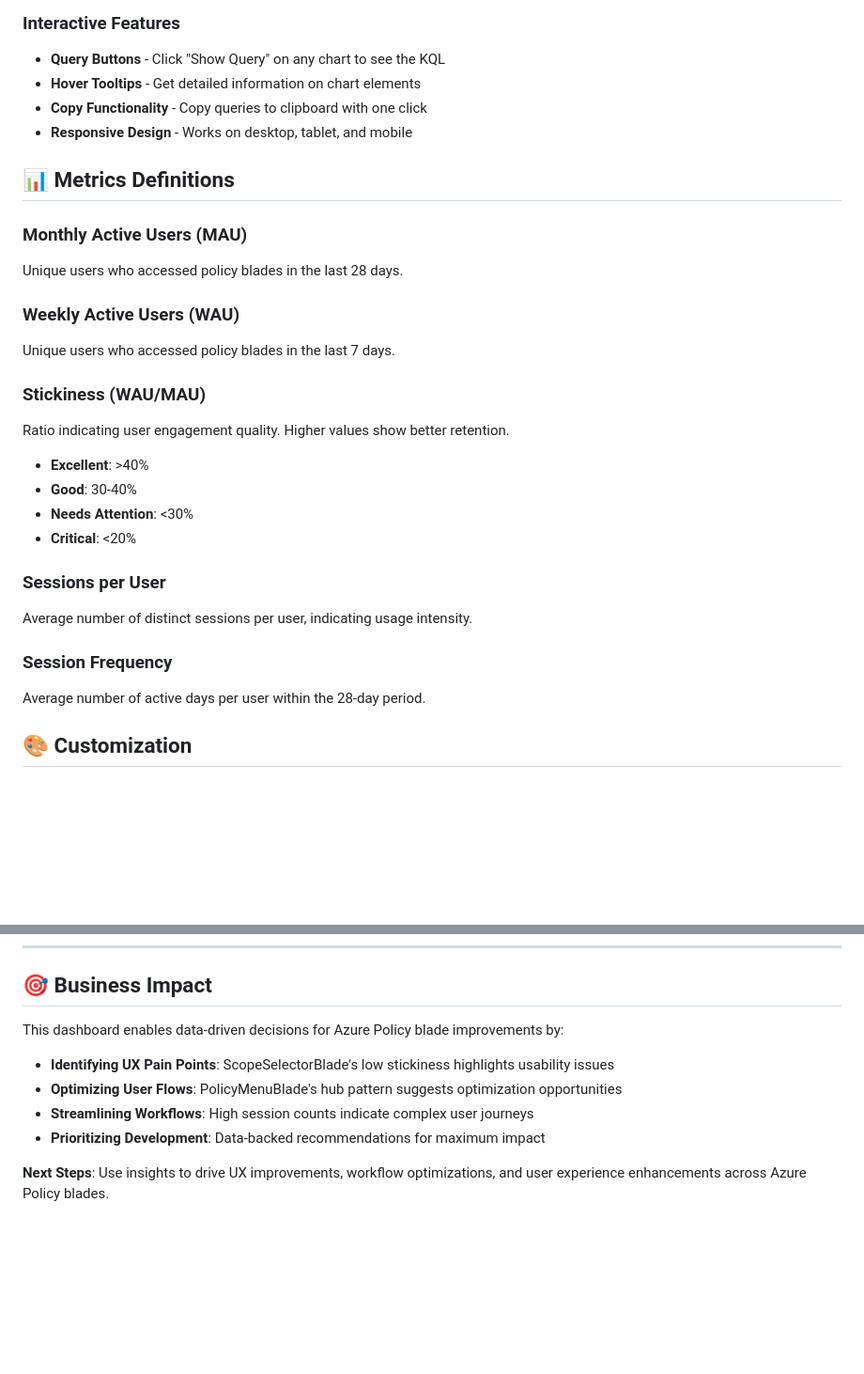
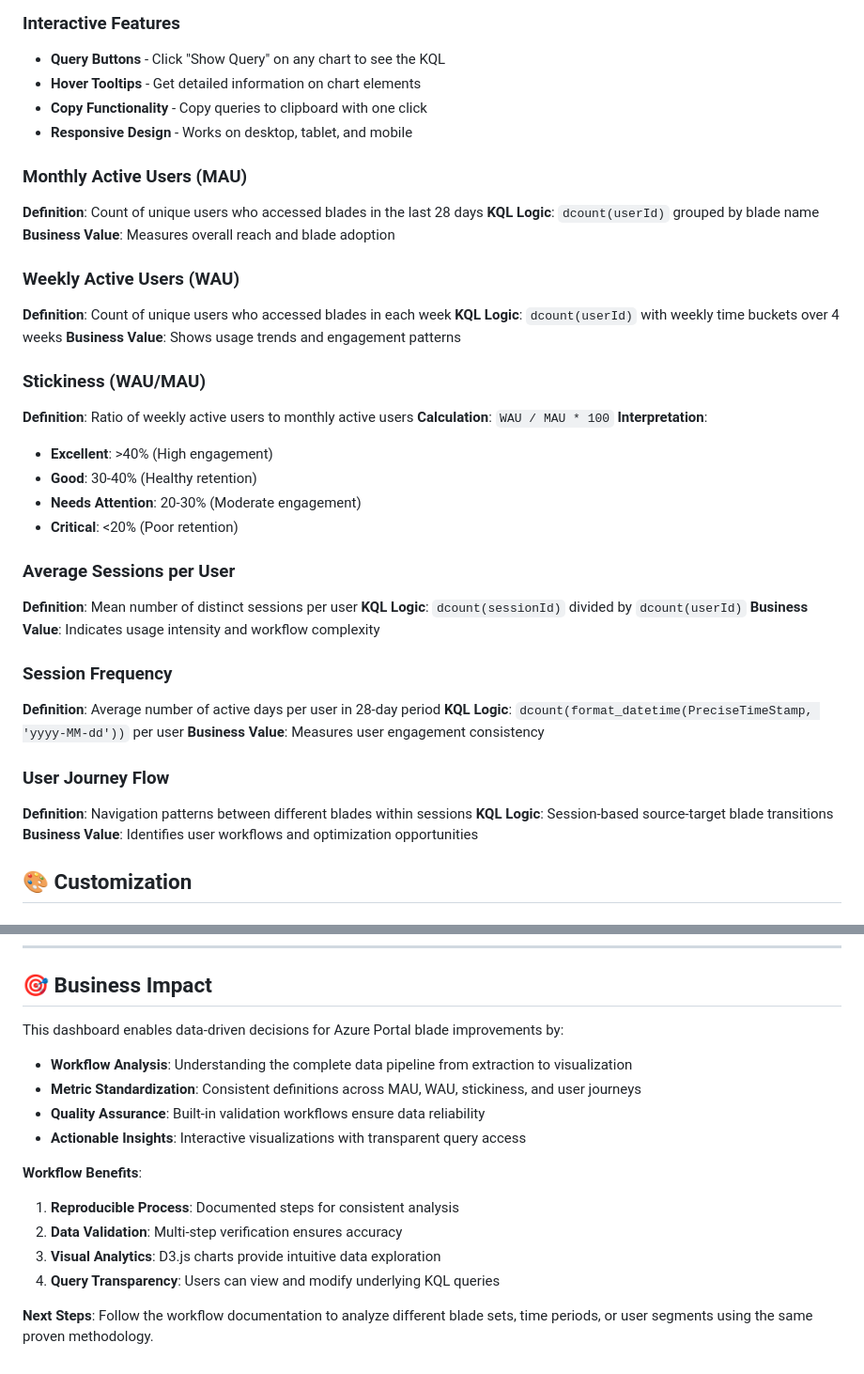
Before and after one commit to johchoi-ms/Hackathon2025_CMX_Qaunt_AI_Agent, a Markdown page: README.md, 2 parts joined by grey strips. Shown: that part at 94% size. GitHub-like rendering; blank space fills up the shorter version.

```diff
--- a/README.md
+++ b/README.md
@@ -119,26 +133,39 @@ The dashboard analyzes these Azure Policy blades:
 - **Copy Functionality** - Copy queries to clipboard with one click
 - **Responsive Design** - Works on desktop, tablet, and mobile
 
-## 📊 Metrics Definitions
-
 ### Monthly Active Users (MAU)
-Unique users who accessed policy blades in the last 28 days.
+**Definition**: Count of unique users who accessed blades in the last 28 days
+**KQL Logic**: `dcount(userId)` grouped by blade name
+**Business Value**: Measures overall reach and blade adoption
 
 ### Weekly Active Users (WAU)
-Unique users who accessed policy blades in the last 7 days.
+**Definition**: Count of unique users who accessed blades in each week
+**KQL Logic**: `dcount(userId)` with weekly time buckets over 4 weeks
+**Business Value**: Shows usage trends and engagement patterns
 
 ### Stickiness (WAU/MAU)
-Ratio indicating user engagement quality. Higher values show better retention.
-- **Excellent**: >40%
-- **Good**: 30-40%
-- **Needs Attention**: <30%
-- **Critical**: <20%
+**Definition**: Ratio of weekly active users to monthly active users
+**Calculation**: `WAU / MAU * 100`
+**Interpretation**:
+- **Excellent**: >40% (High engagement)
+- **Good**: 30-40% (Healthy retention)
+- **Needs Attention**: 20-30% (Moderate engagement)
+- **Critical**: <20% (Poor retention)
 
-### Sessions per User
-Average number of distinct sessions per user, indicating usage intensity.
+### Average Sessions per User
+**Definition**: Mean number of distinct sessions per user
+**KQL Logic**: `dcount(sessionId)` divided by `dcount(userId)`
+**Business Value**: Indicates usage intensity and workflow complexity
 
 ### Session Frequency
-Average number of active days per user within the 28-day period.
+**Definition**: Average number of active days per user in 28-day period
+**KQL Logic**: `dcount(format_datetime(PreciseTimeStamp, 'yyyy-MM-dd'))` per user
+**Business Value**: Measures user engagement consistency
+
+### User Journey Flow
+**Definition**: Navigation patterns between different blades within sessions
+**KQL Logic**: Session-based source-target blade transitions
+**Business Value**: Identifies user workflows and optimization opportunities
 
 ## 🎨 Customization
 
@@ -220,11 +247,17 @@ For questions or issues with the dashboard:
 
 ## 🎯 Business Impact
 
-This dashboard enables data-driven decisions for Azure Policy blade improvements by:
+This dashboard enables data-driven decisions for Azure Portal blade improvements by:
 
-- **Identifying UX Pain Points**: ScopeSelectorBlade's low stickiness highlights usability issues
-- **Optimizing User Flows**: PolicyMenuBlade's hub pattern suggests optimization opportunities
-- **Streamlining Workflows**: High session counts indicate complex user journeys
-- **Prioritizing Development**: Data-backed recommendations for maximum impact
+- **Workflow Analysis**: Understanding the complete data pipeline from extraction to visualization
+- **Metric Standardization**: Consistent definitions across MAU, WAU, stickiness, and user journeys
+- **Quality Assurance**: Built-in validation workflows ensure data reliability
+- **Actionable Insights**: Interactive visualizations with transparent query access
 
-**Next Steps**: Use insights to drive UX improvements, workflow optimizations, and user experience enhancements across Azure Policy blades.
+**Workflow Benefits**:
+1. **Reproducible Process**: Documented steps for consistent analysis
+2. **Data Validation**: Multi-step verification ensures accuracy
+3. **Visual Analytics**: D3.js charts provide intuitive data exploration
+4. **Query Transparency**: Users can view and modify underlying KQL queries
+
+**Next Steps**: Follow the workflow documentation to analyze different blade sets, time periods, or user segments using the same proven methodology.
```
Also changed, not shown: other parts of README.md (+35 -21 lines).
